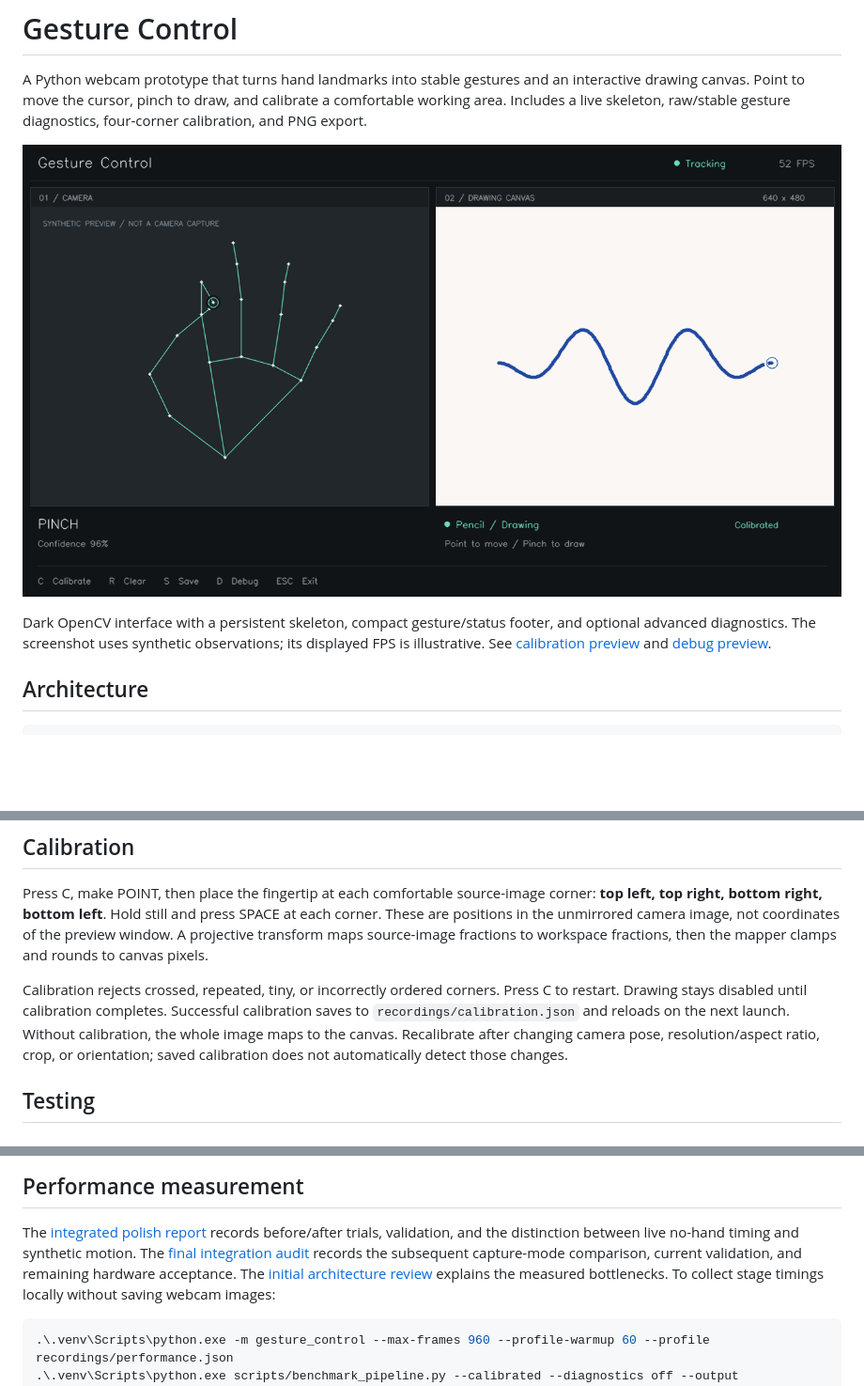
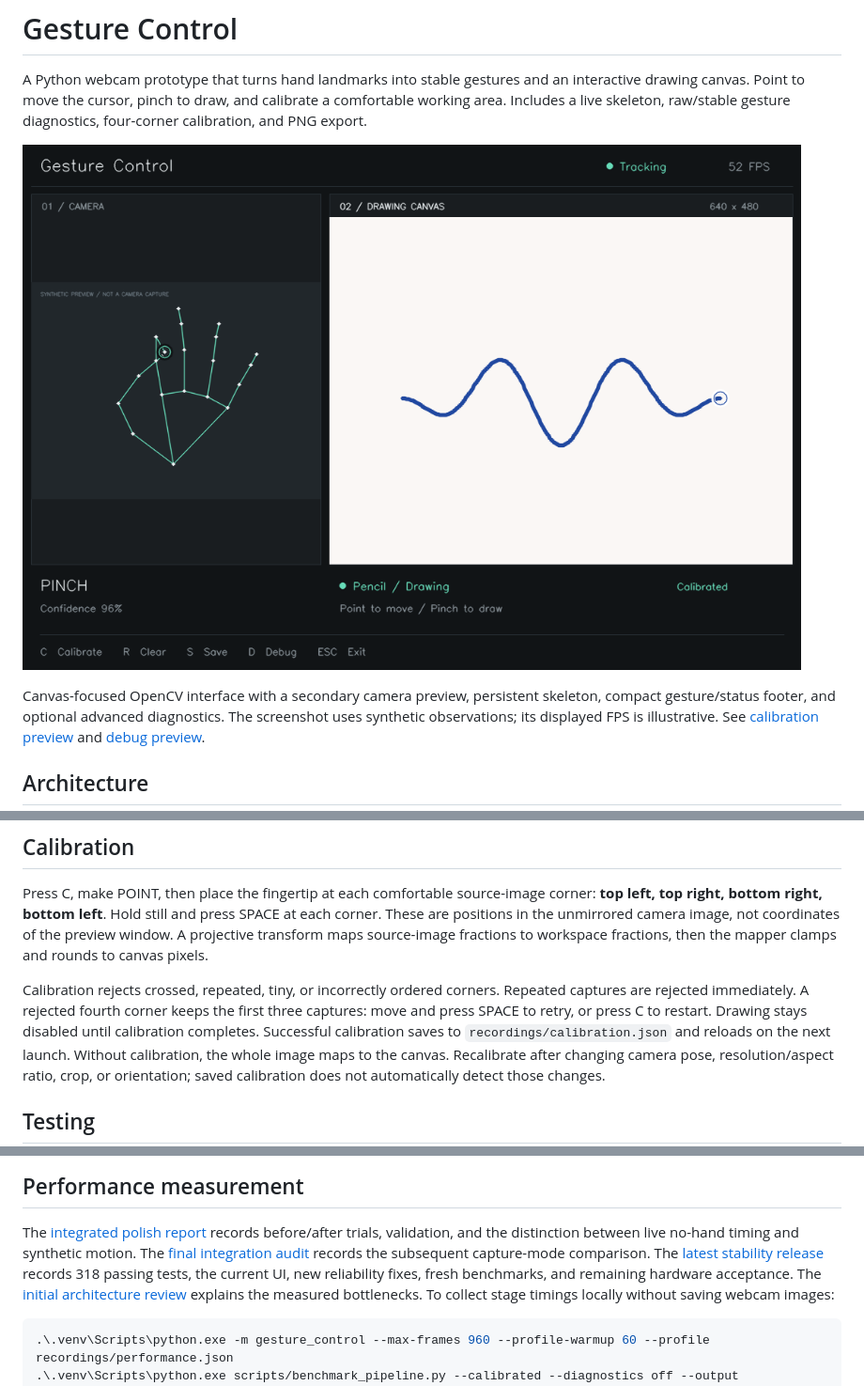
Before and after one commit to YuboZhao2008/gesture-control, a Markdown page: README.md, 3 parts joined by grey strips. Shown at 94% size. Drawn GitHub-style; pictures changed too: docs/images/ui-normal.png; blank space fills up the shorter version.

Commit message:
Finalize stable gesture-control prototype and release evidence

```diff
--- a/README.md
+++ b/README.md
@@ -7,7 +7,8 @@ four-corner calibration, and PNG export.
 
 ![Gesture Control interface, synthetic preview](docs/images/ui-normal.png)
 
-Dark OpenCV interface with a persistent skeleton, compact gesture/status footer,
+Canvas-focused OpenCV interface with a secondary camera preview, persistent skeleton,
+compact gesture/status footer,
 and optional advanced diagnostics. The screenshot uses synthetic observations;
 its displayed FPS is illustrative. See [calibration preview](docs/images/ui-calibration.png)
 and [debug preview](docs/images/ui-debug.png).
@@ -135,8 +136,10 @@ SPACE at each corner. These are positions in the unmirrored camera image, not
 coordinates of the preview window. A projective transform maps source-image
 fractions to workspace fractions, then the mapper clamps and rounds to canvas pixels.
 
-Calibration rejects crossed, repeated, tiny, or incorrectly ordered corners. Press
-C to restart. Drawing stays disabled until calibration completes. Successful
+Calibration rejects crossed, repeated, tiny, or incorrectly ordered corners.
+Repeated captures are rejected immediately. A rejected fourth corner keeps the
+first three captures: move and press SPACE to retry, or press C to restart.
+Drawing stays disabled until calibration completes. Successful
 calibration saves to `recordings/calibration.json` and reloads on the next launch.
 Without calibration, the whole image maps to the canvas. Recalibrate after changing
 camera pose, resolution/aspect ratio, crop, or orientation; saved calibration does
@@ -181,7 +184,9 @@ Windows camera permissions, close other camera apps, and select the correct inde
 The [integrated polish report](docs/POLISH_RELEASE.md) records before/after trials,
 validation, and the distinction between live no-hand timing and synthetic motion.
 The [final integration audit](docs/FINAL_INTEGRATION.md) records the subsequent
-capture-mode comparison, current validation, and remaining hardware acceptance.
+capture-mode comparison. The [latest stability release](docs/STABILITY_RELEASE.md)
+records 318 passing tests, the current UI, new reliability fixes, fresh benchmarks,
+and remaining hardware acceptance.
 The [initial architecture review](PERFORMANCE.md) explains the measured bottlenecks.
 To collect stage timings locally without saving webcam images:
 
```
Also changed, not shown: docs/FINAL_INTEGRATION.md (+3 -0 lines), docs/STABILITY_RELEASE.md (added, +162 -0 lines), docs/images/ui-calibration.png, docs/images/ui-debug.png, docs/images/ui-error.png, 9 other files.
